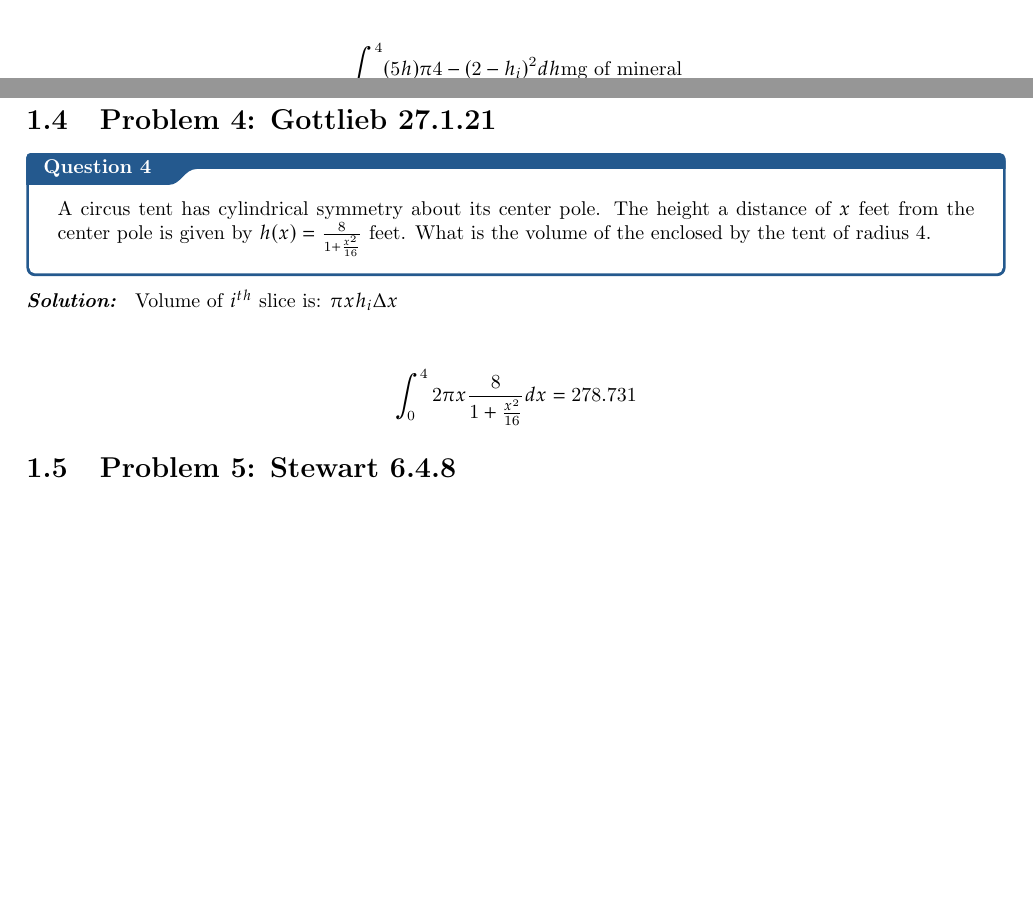
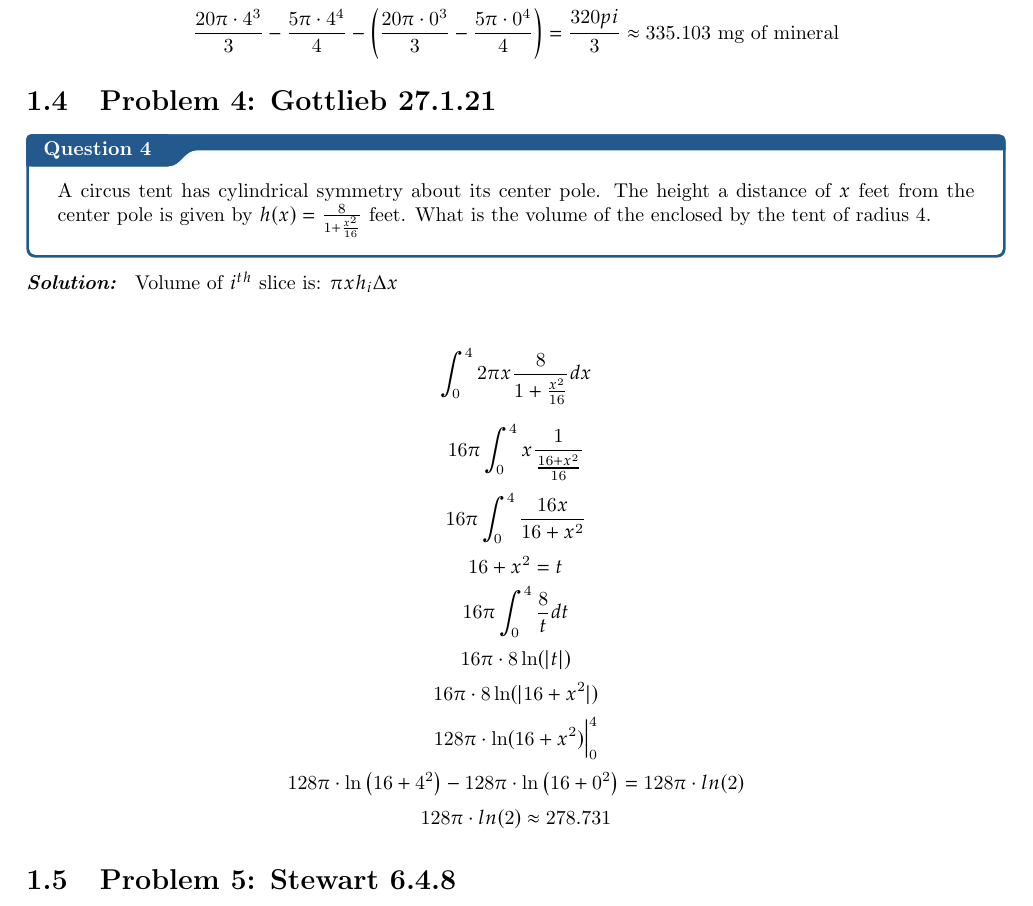
Before and after one commit to GestureGraphix/PSet-2, a LaTeX thesis (PSet 2.tex): two parts of pages 4 and 5 of 8 before the commit and part of page 5 of 8 after it, the two joined at a grey line, cut at the place of the change, the shorter picture padded with empty space. Compiled offline with pdfLaTeX.

Commit message:
Polishing

```diff
--- a/PSet 2.tex
+++ b/PSet 2.tex
@@ -94,7 +94,9 @@ cubic meter. Determine the number of milligrams of the mineral contained in the
 	$ r_{i} = \sqrt{4 - (2-h)_{i}^2}$  \\
 	raisins in $i^{th}$ slice = $\pi \left( \sqrt{4 - h_{i}^{2}} \right)^{2} \cdot \Delta h \cdot  5h$
 	\begin{center}
-		\[ \int_{0}^{4} (5h) \pi 4 - (2-h_{i})^{2} dh  \text {mg of mineral}\]
+		\[ \int_{0}^{4} (5h) \pi \left(4 - (2-h_{i})^{2} \right) dh \]
+		\[ \int_{0}^{4} (5h) \pi \left(4 - (2-h_{i})^{2} \right) dh = \left( \frac{20 \ pi x ^{3}}{3} - \frac{5 \pi x^{4}}{4} \right)\]
+		\[ \frac{20 \pi \cdot 4^{3}}{3} - \frac{5 \pi \cdot 4^{4}}{4} - \left( \frac{20 \pi \cdot 0^{3}}{3} - \frac{5 \pi \cdot 0^{4}}{4}\right) = \frac{320pi }{3} \approx 335.103\text { mg of mineral}\]
 	\end{center}
 
 }
@@ -106,7 +108,16 @@ the volume of the enclosed by the tent of radius 4.}
 \sol {
 	Volume of $i^{th}$ slice is: $\pi x h_{i} \Delta x$
 	\begin{center}
-		\[ \int_{0}^{4} 2\pi x \frac{8}{1 + \frac{x^{2}}{16}} dx = 278.731\]
+		\[ \int_{0}^{4} 2\pi x \frac{8}{1 + \frac{x^{2}}{16}} dx \]
+		\[ 16 \pi \int_{0}^{4} x \frac{1}{\frac{16 + x^{2}}{16}}\]
+		\[ 16 \pi \int_{0}^{4}  \frac{16x}{16 + x^{2}}\]
+		\[ 16 + x^{2} = t\]
+		\[ 16 \pi \int_{0}^{4} \frac{8}{t} dt \]
+		\[ 16 \pi \cdot 8 \ln(|t|) \]
+		\[ 16 \pi \cdot 8 \ln(|16 + x^{2}|) \]
+		\[ 128 \pi \cdot \ln(16 + x^{2}) \Big|_{0}^{4} \]
+		\[ 128 \pi \cdot \ln\left(16 + 4^{2} \right) - 128 \pi \cdot \ln\left(16 + 0^{2} \right) = 128 \pi \cdot ln (2)\]
+		\[ 128 \pi \cdot ln (2) \approx 278.731\]
 	\end{center}
 }
 
```
Also changed, not shown: PSet 2.pdf, PSet 2.tex (6 more changed lines), 5 other files.
